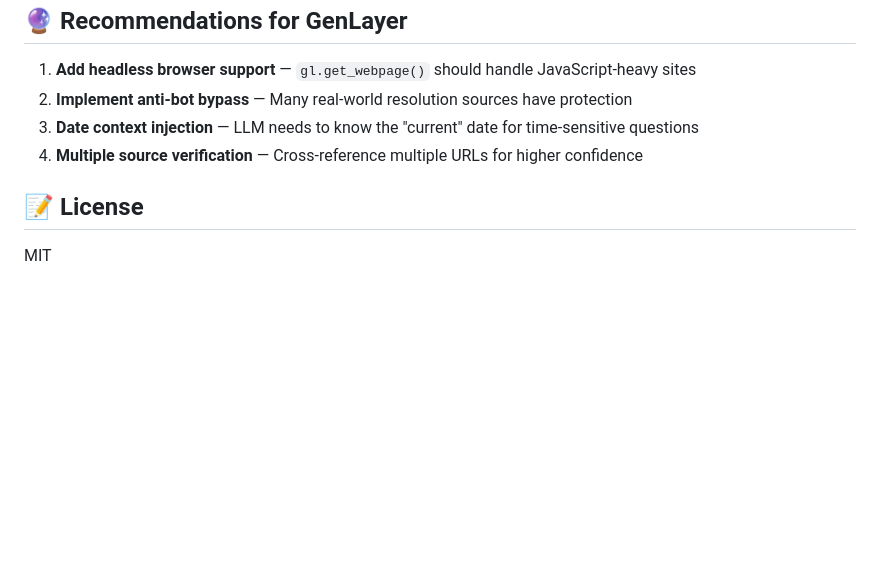
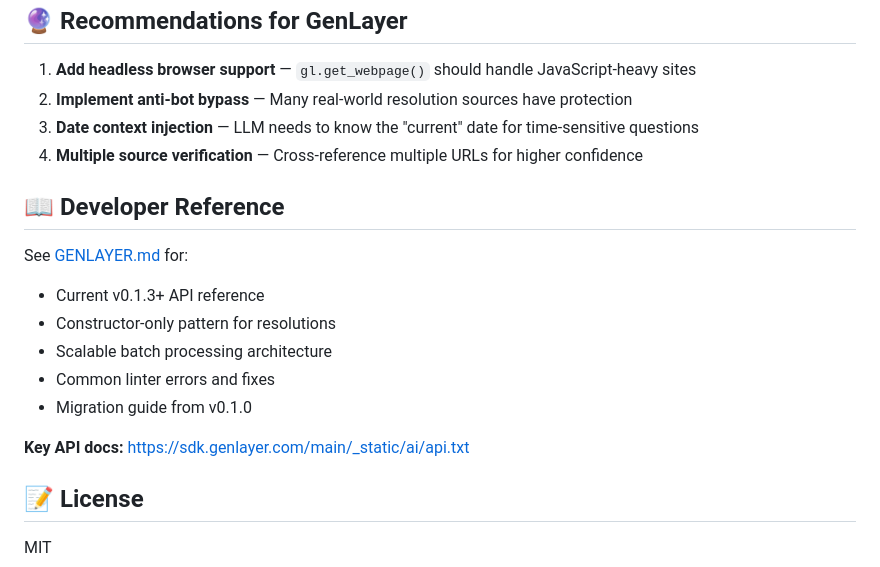
Before and after one commit to Joaclaw/genlayer-benchmark, a Markdown page: README.md, the part around the change. GitHub-like rendering; blank space fills up the shorter version.

Commit message:
Add GENLAYER.md reference with v0.1.3+ API, linter errors, scalable resolution patterns

```diff
--- a/README.md
+++ b/README.md
@@ -75,6 +75,17 @@ npm run dashboard
 3. **Date context injection** — LLM needs to know the "current" date for time-sensitive questions
 4. **Multiple source verification** — Cross-reference multiple URLs for higher confidence
 
+## 📖 Developer Reference
+
+See [GENLAYER.md](./GENLAYER.md) for:
+- Current v0.1.3+ API reference
+- Constructor-only pattern for resolutions
+- Scalable batch processing architecture
+- Common linter errors and fixes
+- Migration guide from v0.1.0
+
+**Key API docs:** https://sdk.genlayer.com/main/_static/ai/api.txt
+
 ## 📝 License
 
 MIT
```
Also changed, not shown: GENLAYER.md (added, +384 -0 lines).
